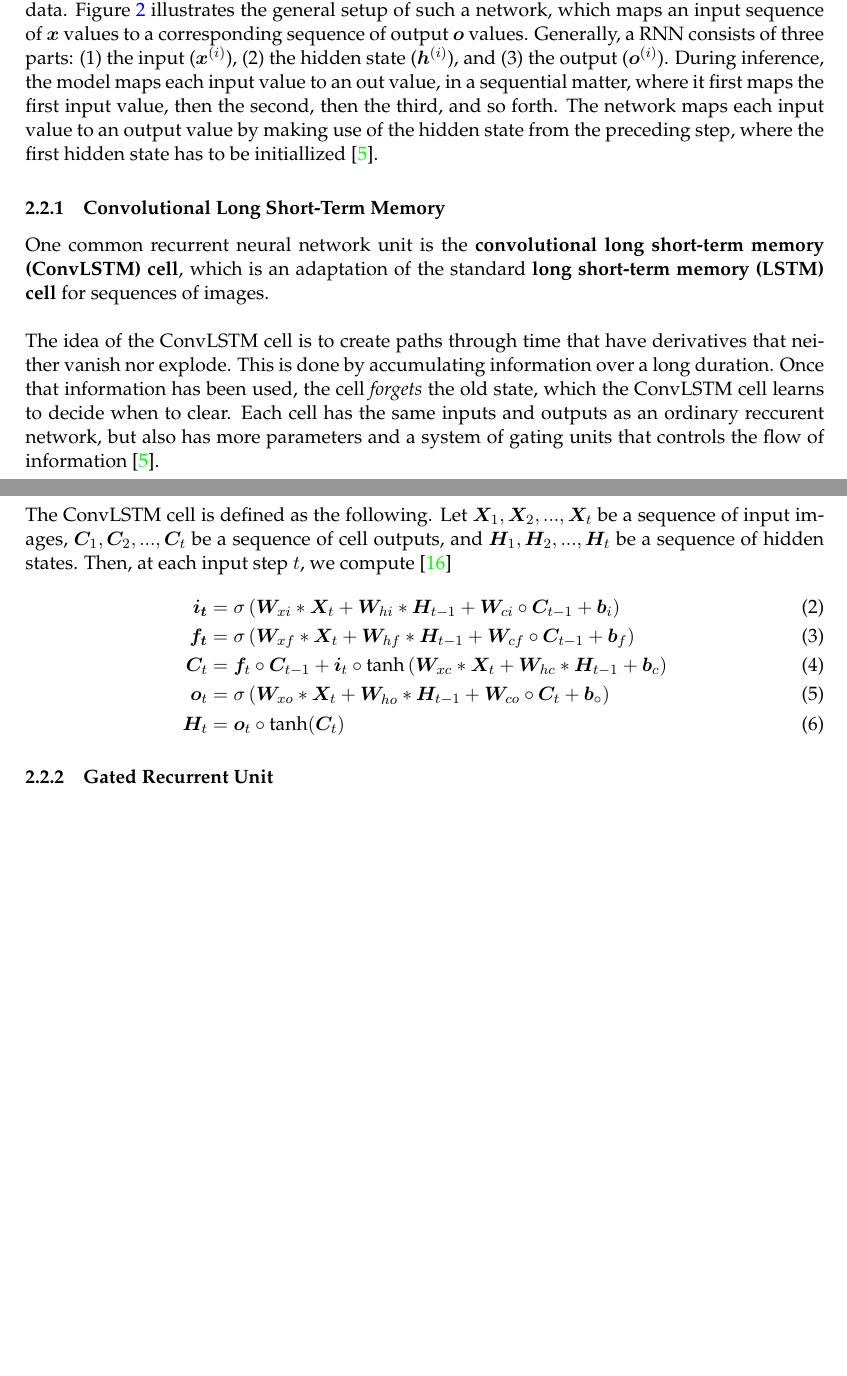
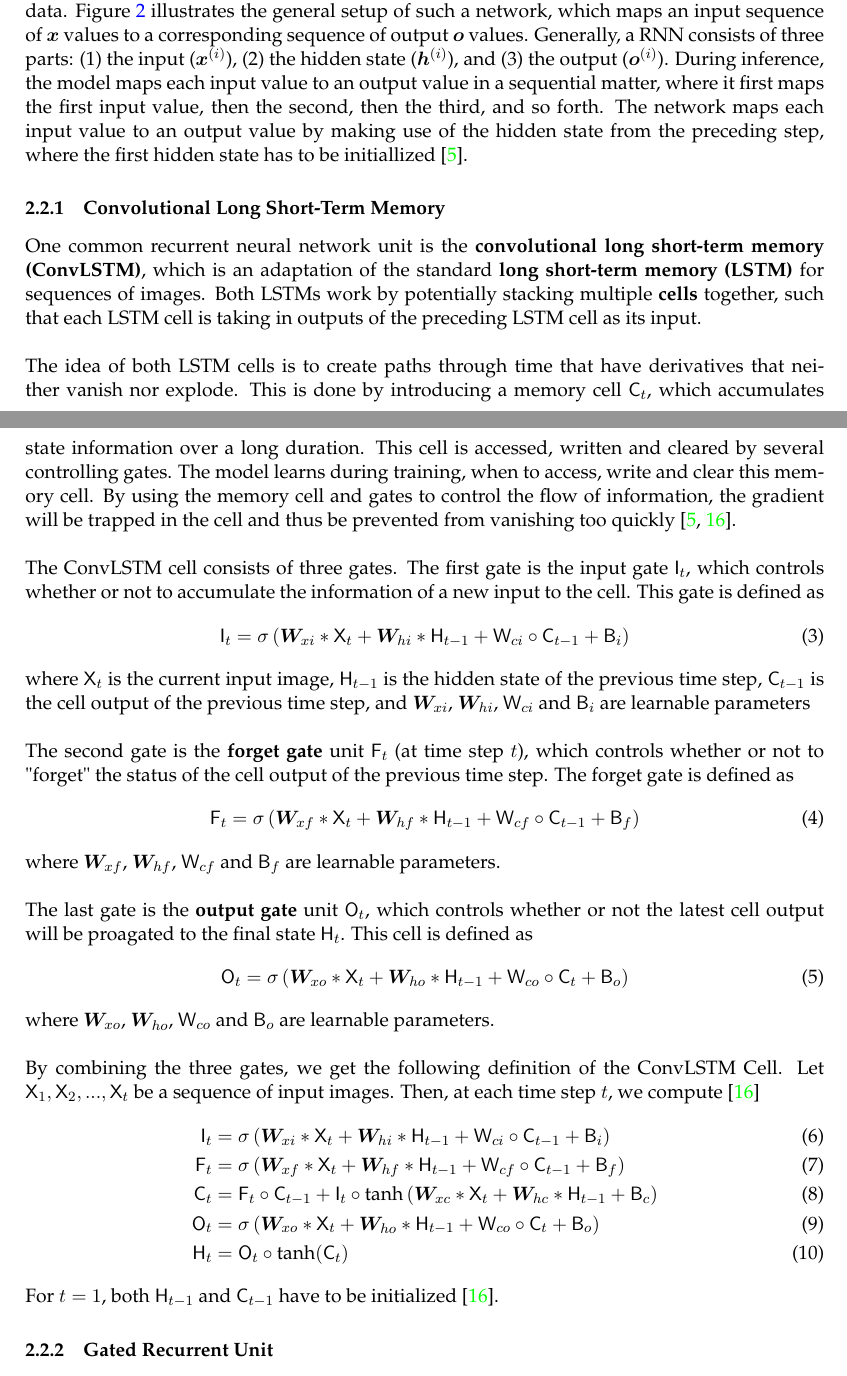
Before and after one commit to AndreOskarAndersen/master_thesis, a LaTeX document (report/main.tex, which reads report/theory.tex): two parts of pages 9 and 10 of 18, joined at a grey line, cut so that both start at the same text, the shorter picture padded with empty space. Compiled offline with pdfLaTeX.

Commit message:
LSTM theory

```diff
--- a/report/theory.tex
+++ b/report/theory.tex
@@ -40,23 +44,46 @@ As seen in Figure \ref{fig:2d_conv_example}, each kernel produces a linear combi
     \caption{An illustration of an RNN \cite{DL_book}.}
     \label{fig:rnn_illustration}
 \end{figure}
-\noindent \textbf{Recurrent neural networks (RNNs)} are a family of neural networks for processing sequential data. Figure \ref{fig:rnn_illustration} illustrates the general setup of such a network, which maps an input sequence of $\bm{x}$ values to a corresponding sequence of output $\bm{o}$ values. Generally, a RNN consists of three parts: (1) the input ($\bm{x}^{(i)}$), (2) the hidden state ($\bm{h}^{(i)}$), and (3) the output ($\bm{o}^{(i)}$). During inference, the model maps each input value to an out value, in a sequential matter, where it first maps the first input value, then the second, then the third, and so forth. The network maps each input value to an output value by making use of the hidden state from the preceding step, where the first hidden state has to be initiallized \cite{DL_book}.
+\noindent \textbf{Recurrent neural networks (RNNs)} are a family of neural networks for processing sequential data. Figure \ref{fig:rnn_illustration} illustrates the general setup of such a network, which maps an input sequence of $\bm{x}$ values to a corresponding sequence of output $\bm{o}$ values. Generally, a RNN consists of three parts: (1) the input ($\bm{x}^{(i)}$), (2) the hidden state ($\bm{h}^{(i)}$), and (3) the output ($\bm{o}^{(i)}$). During inference, the model maps each input value to an output value in a sequential matter, where it first maps the first input value, then the second, then the third, and so forth. The network maps each input value to an output value by making use of the hidden state from the preceding step, where the first hidden state has to be initiallized \cite{DL_book}.
 
 \subsubsection{Convolutional Long Short-Term Memory}
-One common recurrent neural network unit is the \textbf{convolutional long short-term memory (ConvLSTM) cell}, which is an adaptation of the standard \textbf{long short-term memory (LSTM) cell} for sequences of images.
+One common recurrent neural network unit is the \textbf{convolutional long short-term memory (ConvLSTM)}, which is an adaptation of the standard \textbf{long short-term memory (LSTM)} for sequences of images. Both LSTMs work by potentially stacking multiple \textbf{cells} together, such that each LSTM cell is taking in outputs of the preceding LSTM cell as its input.
 \\
 \\
-\noindent The idea of the ConvLSTM cell is to create paths through time that have derivatives that neither vanish nor explode. This is done by accumulating information over a long duration. Once that information has been used, the cell \textit{forgets} the old state, which the ConvLSTM cell learns to decide when to clear. Each cell has the same inputs and outputs as an ordinary reccurent network, but also has more parameters and a system of gating units that controls the flow of information \cite{DL_book}.
+\noindent The idea of both LSTM cells is to create paths through time that have derivatives that neither vanish nor explode. This is done by introducing a memory cell $\mathsf{C}_t$, which accumulates state information over a long duration. This cell is accessed, written and cleared by several controlling gates. The model learns during training, when to access, write and clear this memory cell. By using the memory cell and gates to control the flow of information, the gradient will be trapped in the cell and thus be prevented from vanishing too quickly \cite{DL_book,conv_lstm}.
 \\
 \\
-The ConvLSTM cell is defined as the following. Let $\bm{X}_1, \bm{X}_2, ..., \bm{X}_t$ be a sequence of input images, $\bm{C}_1, \bm{C}_2, ..., \bm{C}_t$ be a sequence of cell outputs, and $\bm{H}_1, \bm{H}_2, ..., \bm{H}_t$ be a sequence of hidden states. Then, at each input step $t$, we compute \cite{conv_lstm}
+The ConvLSTM cell consists of three gates. The first gate is the input gate $\mathsf{I}_t$, which controls whether or not to accumulate the information of a new input to the cell. This gate is defined as
+\begin{equation}
+    \mathsf{I}_t = \sigma \left( \bm{W}_{xi} * \mathsf{X}_t + \bm{W}_{hi} * \mathsf{H}_{t - 1} + \mathsf{W}_{ci} \circ \mathsf{C}_{t - 1} + \mathsf{B}_i \right)
+\end{equation}
+where $\mathsf{X}_t$ is the current input image, $\mathsf{H}_{t - 1}$ is the hidden state of the previous time step, $\mathsf{C}_{t - 1}$ is the cell output of the previous time step, and $\bm{W}_{xi}$, $\bm{W}_{hi}$, $\mathsf{W}_{ci}$ and $\mathsf{B}_i$ are learnable parameters
+\\
+\\
+The second gate is the \textbf{forget gate} unit $\mathsf{F}_t$ (at time step $t$), which controls whether or not to "forget" the status of the cell output of the previous time step. The forget gate is defined as
+\begin{equation}
+    \mathsf{F}_t = \sigma \left( \bm{W}_{xf} * \mathsf{X}_t + \bm{W}_{hf} * \mathsf{H}_{t - 1} + \mathsf{W}_{cf} \circ \mathsf{C}_{t - 1} + \mathsf{B}_f \right)
+\end{equation}
+where $\bm{W}_{xf}$, $\bm{W}_{hf}$, $\mathsf{W}_{cf}$ and $\mathsf{B}_f$ are learnable parameters.
+\\
+\\
+The last gate is the \textbf{output gate} unit $\mathsf{O}_t$, which controls whether or not the latest cell output will be proagated to the final state $\mathsf{H}_t$. This cell is defined as
+\begin{equation}
+    \mathsf{O}_t = \sigma \left( \bm{W}_{xo} * \mathsf{X}_t + \bm{W}_{ho} * \mathsf{H}_{t - 1} + \mathsf{W}_{co} \circ \mathsf{C}_t + \mathsf{B}_o \right)
+\end{equation}
+where $\bm{W}_{xo}$, $\bm{W}_{ho}$, $\mathsf{W}_{co}$ and $\mathsf{B}_o$ are learnable parameters.
+\\
+\\
+By combining the three gates, we get the following definition of the ConvLSTM Cell.
+Let $\mathsf{X}_1, \mathsf{X}_2, ..., \mathsf{X}_t$ be a sequence of input images. Then, at each time step $t$, we compute \cite{conv_lstm}
 \begin{align}
-    \bm{i_t} &= \sigma \left( \bm{W}_{xi} * \bm{X}_t + \bm{W}_{hi} * \bm{H}_{t - 1} + \bm{W}_{ci} \circ \bm{C}_{t - 1} + \bm{b}_i \right) \\
-    \bm{f_t} &= \sigma \left( \bm{W}_{xf} * \bm{X}_t + \bm{W}_{hf} * \bm{H}_{t - 1} + \bm{W}_{cf} \circ \bm{C}_{t - 1} + \bm{b}_f \right) \\
-    \bm{C}_t &= \bm{f}_t \circ \bm{C}_{t - 1} + \bm{i}_t \circ \text{tanh} \left( \bm{W}_{xc} * \bm{X}_t + \bm{W}_{hc} * \bm{H}_{t - 1} + \bm{b}_c \right) \\
-    \bm{o}_t &= \sigma \left( \bm{W}_{xo} * \bm{X}_t + \bm{W}_{ho} * \bm{H}_{t - 1} + \bm{W}_{co} \circ \bm{C}_t + \bm{b}_\circ \right) \\
-    \bm{H}_t &= \bm{o}_t \circ \text{tanh}(\bm{C}_t)
+    \mathsf{I}_t &= \sigma \left( \bm{W}_{xi} * \mathsf{X}_t + \bm{W}_{hi} * \mathsf{H}_{t - 1} + \mathsf{W}_{ci} \circ \mathsf{C}_{t - 1} + \mathsf{B}_i \right) \\
+    \mathsf{F}_t &= \sigma \left( \bm{W}_{xf} * \mathsf{X}_t + \bm{W}_{hf} * \mathsf{H}_{t - 1} + \mathsf{W}_{cf} \circ \mathsf{C}_{t - 1} + \mathsf{B}_f \right) \\
+    \mathsf{C}_t &= \mathsf{F}_t \circ \mathsf{C}_{t - 1} + \mathsf{I}_t \circ \text{tanh} \left( \bm{W}_{xc} * \mathsf{X}_t + \bm{W}_{hc} * \mathsf{H}_{t - 1} + \mathsf{B}_c \right) \\
+    \mathsf{O}_t &= \sigma \left( \bm{W}_{xo} * \mathsf{X}_t + \bm{W}_{ho} * \mathsf{H}_{t - 1} + \mathsf{W}_{co} \circ \mathsf{C}_t + \mathsf{B}_o \right) \\
+    \mathsf{H}_t &= \mathsf{O}_t \circ \text{tanh}(\mathsf{C}_t)
 \end{align}
+For $t = 1$, both $\mathsf{H}_{t - 1}$ and $\mathsf{C}_{t - 1}$ have to be initialized \cite{conv_lstm}.
 
 \subsubsection{Gated Recurrent Unit}
 
```
Also changed, not shown: report/notation.tex (+2 -0 lines), report/main.pdf, report/theory.pdf, report/theory.tex (12 more changed lines), 1 other file.
